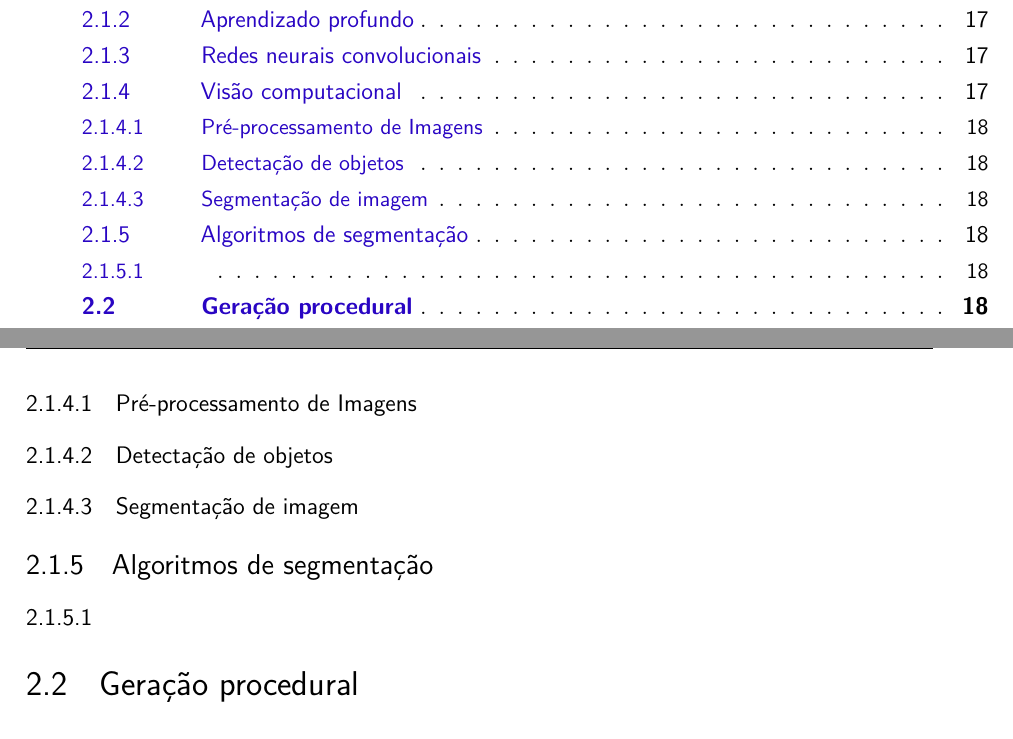
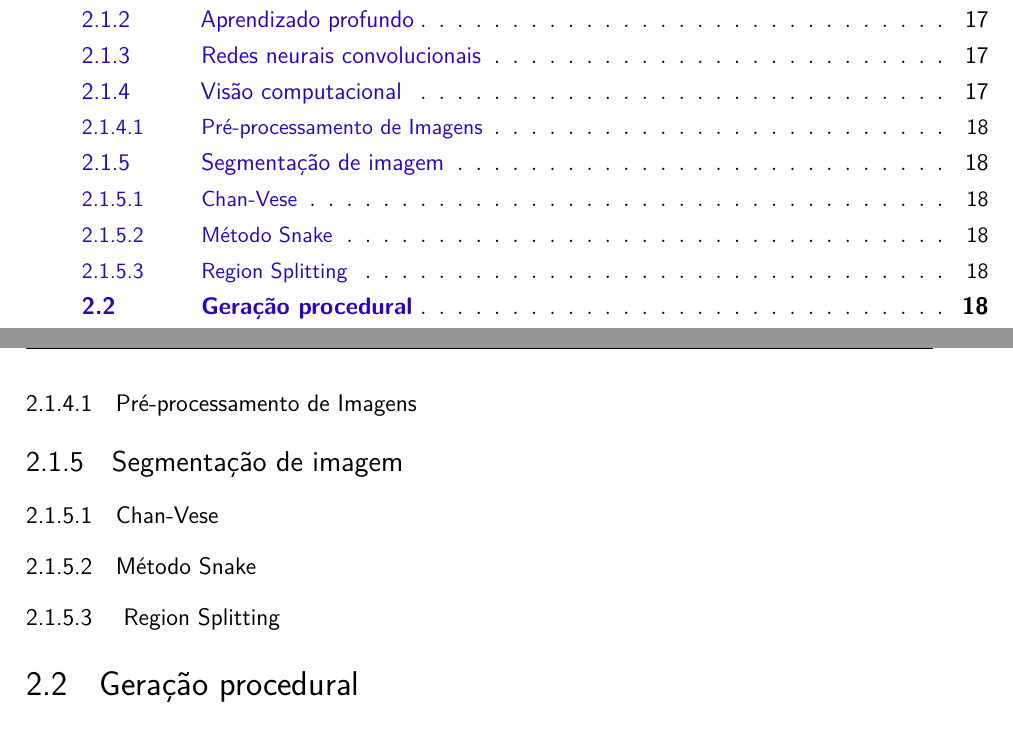
Before and after one commit to Lds20k/senac-tcc, a LaTeX thesis (latex/main.tex): two parts of pages 13 and 20 of 26, joined at a grey line, cut so that both start at the same text. Compiled offline with pdfLaTeX.

Commit message:
feat: segmentacao de imagem

```diff
--- a/latex/main.tex
+++ b/latex/main.tex
@@ -525,15 +525,18 @@ Na \cref{fig:comp_vision} podemos ver uma analogia entre a forma como uma imagem
 
 \subsubsection{Pré-processamento de Imagens}
 
-\subsubsection{Detectação de objetos}
+% https://files.cercomp.ufg.br/weby/up/615/o/O_que_e_segmentacao_de_imagens.pdf?1481557289
 
-\subsubsection{Segmentação de imagem}
+% \subsubsection{Detectação de objetos}
 
 
-\subsection{Algoritmos de segmentação}
-\subsubsection{}
+\subsection{Segmentação de imagem}
+% uma breve explicacao do que é segmentacao de imagens
 
 
+\subsubsection{Chan-Vese}
+\subsubsection{Método Snake}
+\subsubsection{ Region Splitting}
 
 
 \section{Geração procedural}
```
